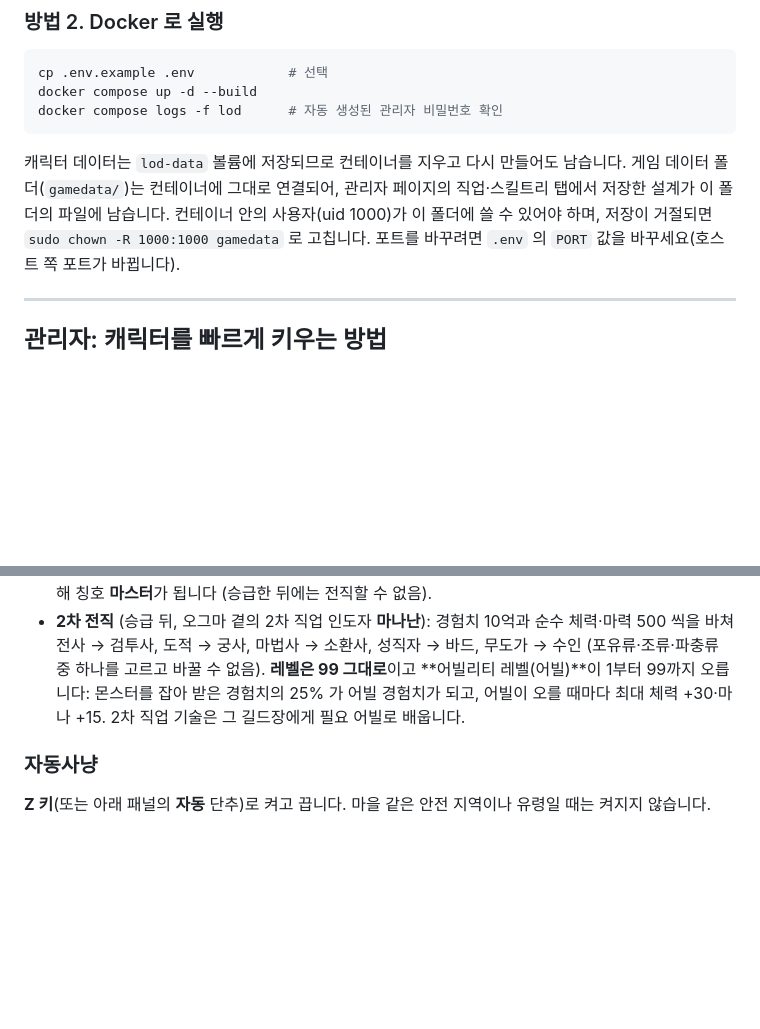
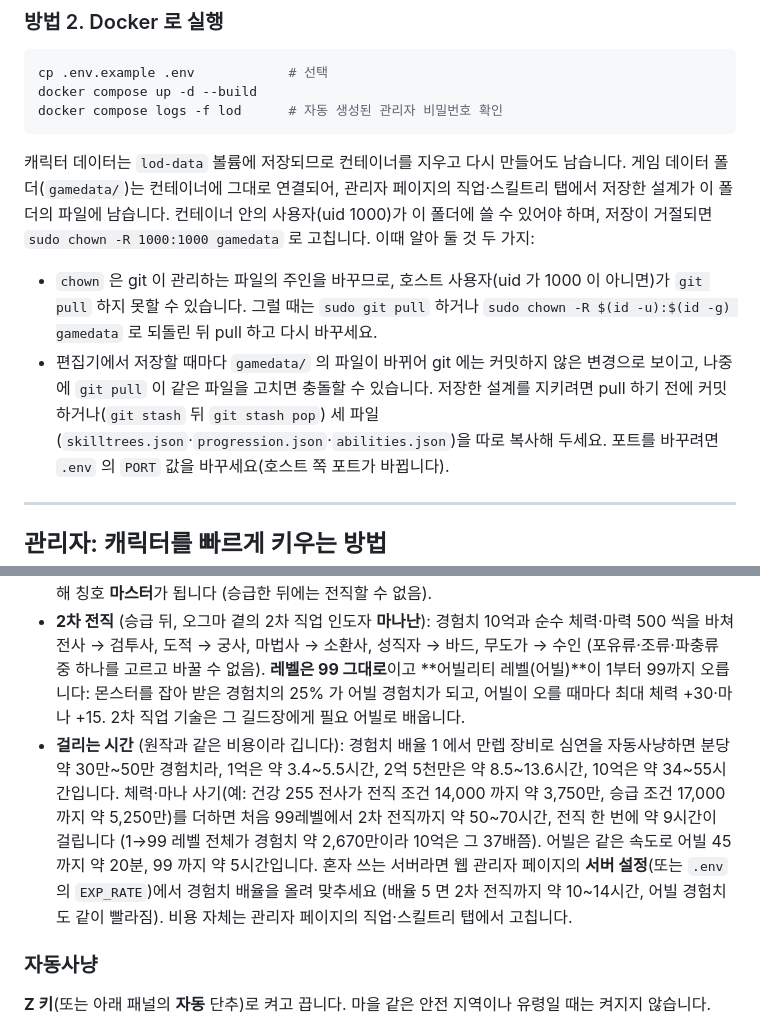
Before and after one commit to squirrel337/Legend_Of_Darkness, a Markdown page: README.md, 2 parts joined by grey strips. GitHub-like rendering; blank space fills up the shorter version.

Commit message:
README·성장 문서: 원작 비용이 걸리는 시간과 경험치 배율로 맞추는 법, Docker 의 gamedata 연결에서 알아 둘 것
- 경험치 배율 1 에서 1억·2억 5천만·10억이 걸리는 시간(리뷰 측정: 분당 약 30만~50만), 처음 99레벨에서 2차 전직까지
  약 50~70시간, 혼자 쓰는 서버면 서버 설정의 EXP_RATE 로 맞추기
- 어빌 속도(어빌 45 까지 약 20분)는 아직 정하지 않은 것으로 문서에 남김
- chown 이 git 파일의 주인을 바꿔 pull 을 막을 수 있는 것, 편집기 저장이 커밋하지 않은 변경으로 보여 pull 과 충돌할 수 있는 것

Co-Authored-By: Claude Opus 5.5 <noreply@anthropic.com>
Claude-Session: https://claude.ai/code/session_01PuW4gKikCLvLareyKLj1Ak

```diff
--- a/README.md
+++ b/README.md
@@ -104,6 +104,9 @@ docker compose logs -f lod      # 자동 생성된 관리자 비밀번호 확인
 캐릭터 데이터는 `lod-data` 볼륨에 저장되므로 컨테이너를 지우고 다시 만들어도 남습니다.
 게임 데이터 폴더(`gamedata/`)는 컨테이너에 그대로 연결되어, 관리자 페이지의 직업·스킬트리 탭에서 저장한 설계가 이 폴더의 파일에 남습니다.
 컨테이너 안의 사용자(uid 1000)가 이 폴더에 쓸 수 있어야 하며, 저장이 거절되면 `sudo chown -R 1000:1000 gamedata` 로 고칩니다.
+이때 알아 둘 것 두 가지:
+- `chown` 은 git 이 관리하는 파일의 주인을 바꾸므로, 호스트 사용자(uid 가 1000 이 아니면)가 `git pull` 하지 못할 수 있습니다. 그럴 때는 `sudo git pull` 하거나 `sudo chown -R $(id -u):$(id -g) gamedata` 로 되돌린 뒤 pull 하고 다시 바꾸세요.
+- 편집기에서 저장할 때마다 `gamedata/` 의 파일이 바뀌어 git 에는 커밋하지 않은 변경으로 보이고, 나중에 `git pull` 이 같은 파일을 고치면 충돌할 수 있습니다. 저장한 설계를 지키려면 pull 하기 전에 커밋하거나(`git stash` 뒤 `git stash pop`) 세 파일(`skilltrees.json`·`progression.json`·`abilities.json`)을 따로 복사해 두세요.
 포트를 바꾸려면 `.env` 의 `PORT` 값을 바꾸세요(호스트 쪽 포트가 바뀝니다).
 
 ---
@@ -238,6 +241,7 @@ docker compose logs -f lod      # 자동 생성된 관리자 비밀번호 확인
 - **전직** (99레벨): 새로 걸을 직업의 길드장에게서 1레벨부터 다시 시작합니다 (같은 직업도 가능). **능력치만 처음으로 돌아가고** 배운 기술·마법과 숙련도, 산 체력·마나, 장비·골드는 그대로이며 이전 직업의 기술도 계속 씁니다 (1레벨로 입을 수 없는 장비는 벗겨 소지품에 넣어 줌). 무도가는 무도 사범에게 **환골탈태**로 무도가로만 다시 태어나고, 다른 직업은 무도가가 될 수 없습니다. 조건은 직업마다 순수 체력·마력과 경험치 1억.
 - **승급** (99레벨, 신전의 승급 장인 **오그마**): 경험치 50만 → 최대 체력 +100 또는 마나 +50, 최대 체력 150 → 능력치 1. 순수 체력·마력, 경험치 2억 5천만, 직업의 핵심 기술 2개 숙련도 100 을 채우면 승급해 칭호 **마스터**가 됩니다 (승급한 뒤에는 전직할 수 없음).
 - **2차 전직** (승급 뒤, 오그마 곁의 2차 직업 인도자 **마나난**): 경험치 10억과 순수 체력·마력 500 씩을 바쳐 전사 → 검투사, 도적 → 궁사, 마법사 → 소환사, 성직자 → 바드, 무도가 → 수인 (포유류·조류·파충류 중 하나를 고르고 바꿀 수 없음). **레벨은 99 그대로**이고 **어빌리티 레벨(어빌)**이 1부터 99까지 오릅니다: 몬스터를 잡아 받은 경험치의 25% 가 어빌 경험치가 되고, 어빌이 오를 때마다 최대 체력 +30·마나 +15. 2차 직업 기술은 그 길드장에게 필요 어빌로 배웁니다.
+- **걸리는 시간** (원작과 같은 비용이라 깁니다): 경험치 배율 1 에서 만렙 장비로 심연을 자동사냥하면 분당 약 30만~50만 경험치라, 1억은 약 3.4~5.5시간, 2억 5천만은 약 8.5~13.6시간, 10억은 약 34~55시간입니다. 체력·마나 사기(예: 건강 255 전사가 전직 조건 14,000 까지 약 3,750만, 승급 조건 17,000 까지 약 5,250만)를 더하면 처음 99레벨에서 2차 전직까지 약 50~70시간, 전직 한 번에 약 9시간이 걸립니다 (1→99 레벨 전체가 경험치 약 2,670만이라 10억은 그 37배쯤). 어빌은 같은 속도로 어빌 45 까지 약 20분, 99 까지 약 5시간입니다. 혼자 쓰는 서버라면 웹 관리자 페이지의 **서버 설정**(또는 `.env` 의 `EXP_RATE`)에서 경험치 배율을 올려 맞추세요 (배율 5 면 2차 전직까지 약 10~14시간, 어빌 경험치도 같이 빨라짐). 비용 자체는 관리자 페이지의 직업·스킬트리 탭에서 고칩니다.
 
 ### 자동사냥
 
```
Also changed, not shown: docs/progression.md (+2 -0 lines).
